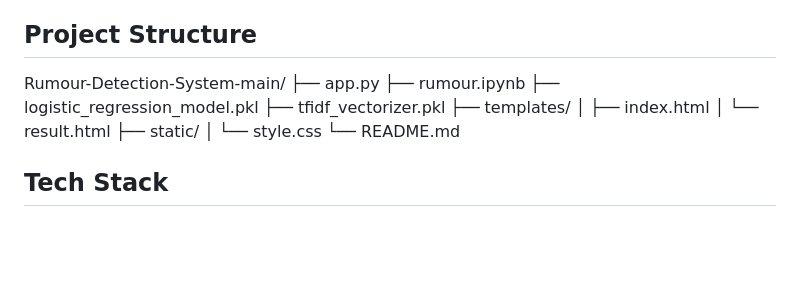
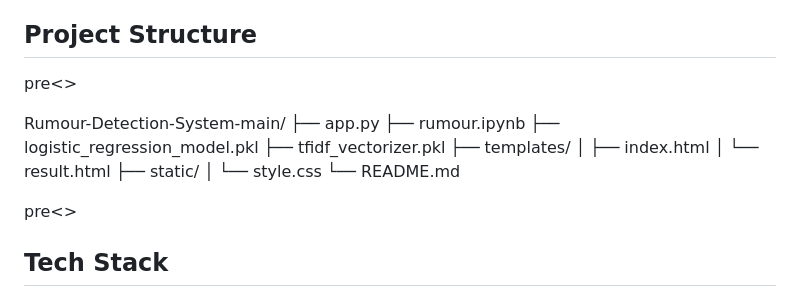
Before and after one commit to rajamanrazz78-web/Rumour-Detection-System, a Markdown page: README.md, the part around the change. Rendered like a GitHub page; blank space fills up the shorter version.

```diff
--- a/README.md
+++ b/README.md
@@ -13,6 +13,7 @@ A Flask-based web application that predicts whether a news statement or article
 - Uses NLTK-based text preprocessing.
 
 ## Project Structure
+pre<>
 
 Rumour-Detection-System-main/
 ├── app.py
@@ -25,6 +26,8 @@ Rumour-Detection-System-main/
 ├── static/
 │   └── style.css
 └── README.md
+
+pre<>
 
 ## Tech Stack
 
```
